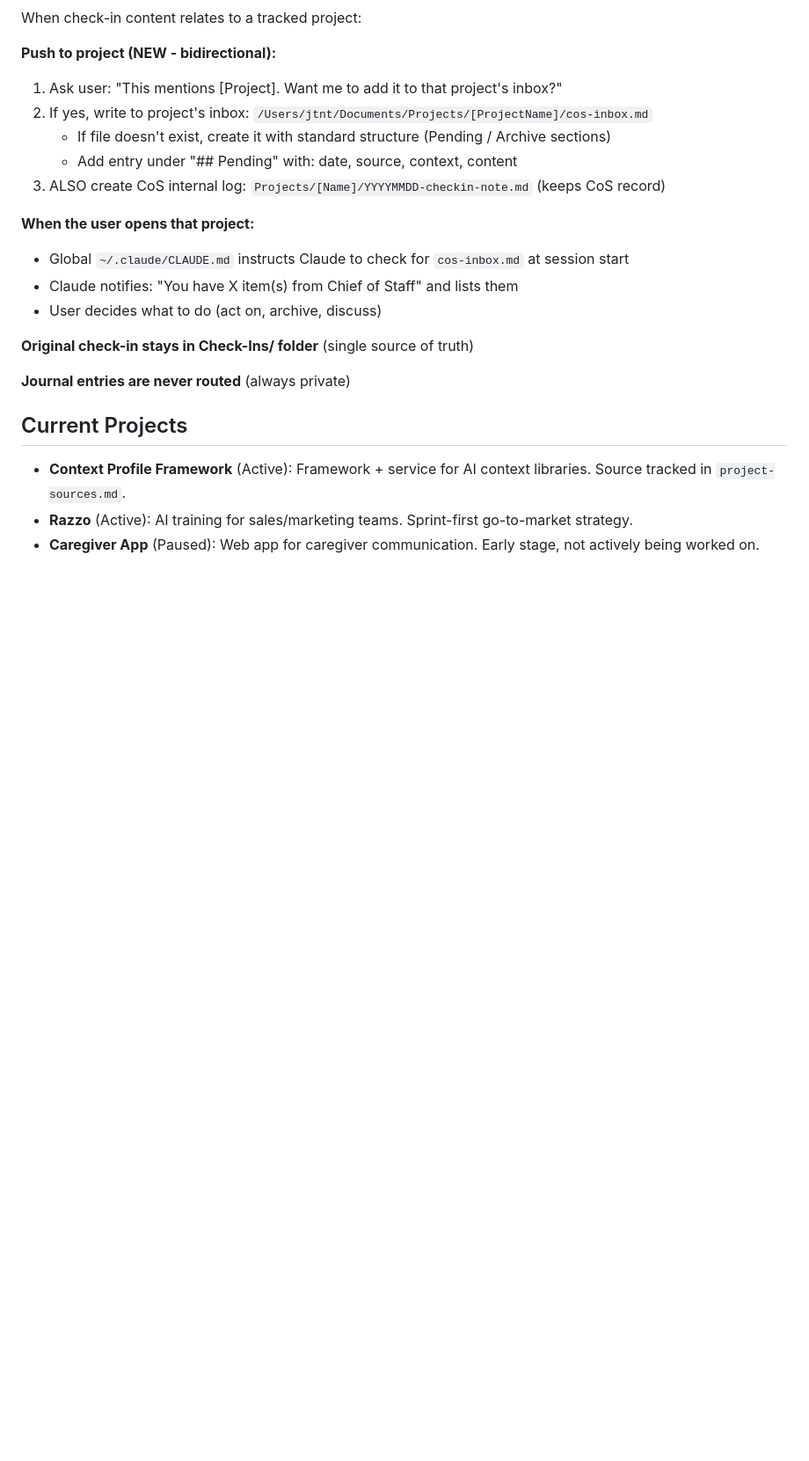
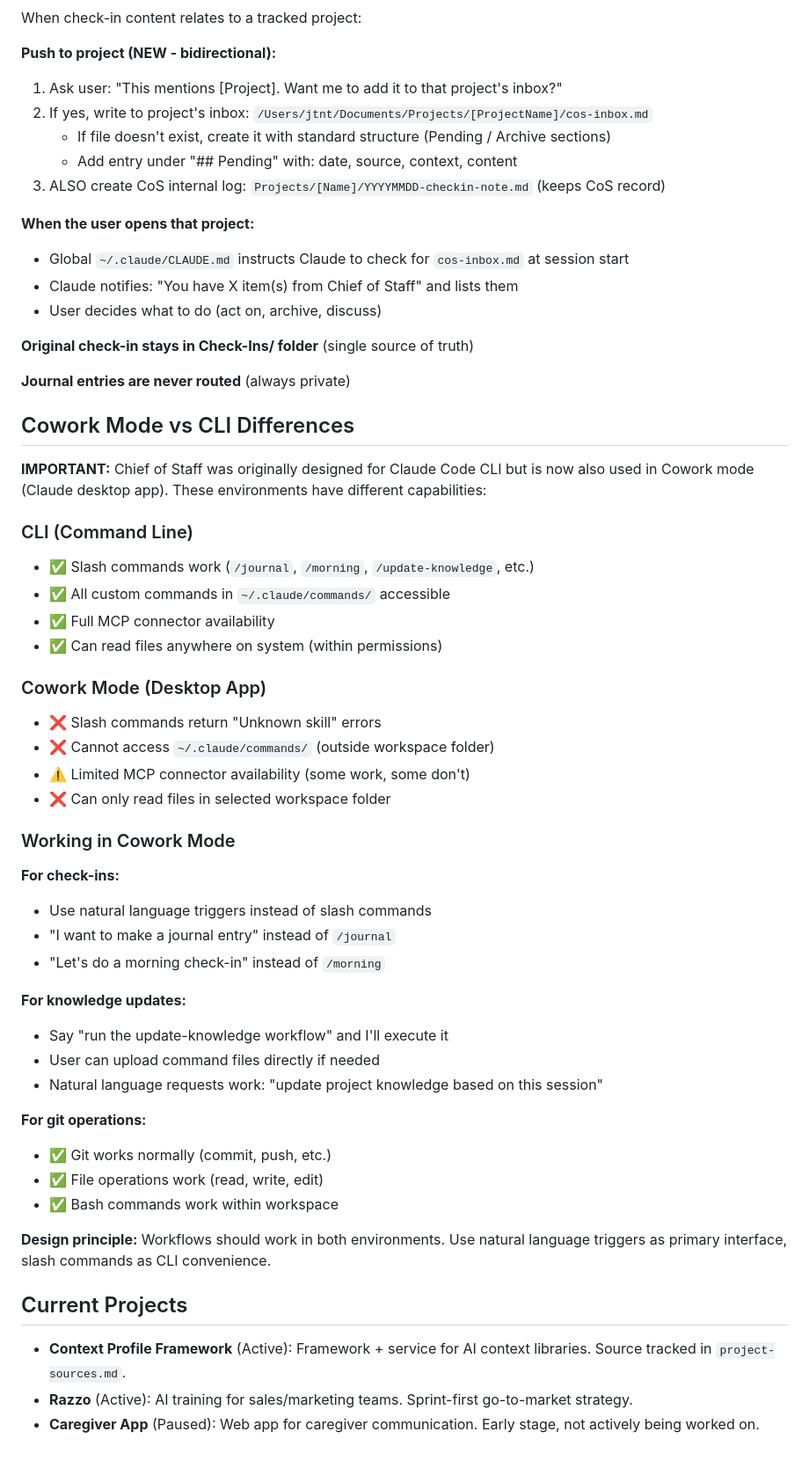
Before and after one commit to jtnt/chief-of-staff, a Markdown page: CLAUDE.md, the part around the change. Shown at 88% size. GitHub-like rendering; blank space fills up the shorter version.

```diff
--- a/CLAUDE.md
+++ b/CLAUDE.md
@@ -253,6 +253,41 @@ When check-in content relates to a tracked project:
 
 **Journal entries are never routed** (always private)
 
+## Cowork Mode vs CLI Differences
+
+**IMPORTANT:** Chief of Staff was originally designed for Claude Code CLI but is now also used in Cowork mode (Claude desktop app). These environments have different capabilities:
+
+### CLI (Command Line)
+- ✅ Slash commands work (`/journal`, `/morning`, `/update-knowledge`, etc.)
+- ✅ All custom commands in `~/.claude/commands/` accessible
+- ✅ Full MCP connector availability
+- ✅ Can read files anywhere on system (within permissions)
+
+### Cowork Mode (Desktop App)
+- ❌ Slash commands return "Unknown skill" errors
+- ❌ Cannot access `~/.claude/commands/` (outside workspace folder)
+- ⚠️ Limited MCP connector availability (some work, some don't)
+- ❌ Can only read files in selected workspace folder
+
+### Working in Cowork Mode
+
+**For check-ins:**
+- Use natural language triggers instead of slash commands
+- "I want to make a journal entry" instead of `/journal`
+- "Let's do a morning check-in" instead of `/morning`
+
+**For knowledge updates:**
+- Say "run the update-knowledge workflow" and I'll execute it
+- User can upload command files directly if needed
+- Natural language requests work: "update project knowledge based on this session"
+
+**For git operations:**
+- ✅ Git works normally (commit, push, etc.)
+- ✅ File operations work (read, write, edit)
+- ✅ Bash commands work within workspace
+
+**Design principle:** Workflows should work in both environments. Use natural language triggers as primary interface, slash commands as CLI convenience.
+
 ## Current Projects
 
 - **Context Profile Framework** (Active): Framework + service for AI context libraries. Source tracked in `project-sources.md`.
```
Also changed, not shown: Projects/Chief of Staff/20260112-cowork-mode-discovery-sync.md (added, +59 -0 lines), project-knowledge.md (+24 -1 lines).
